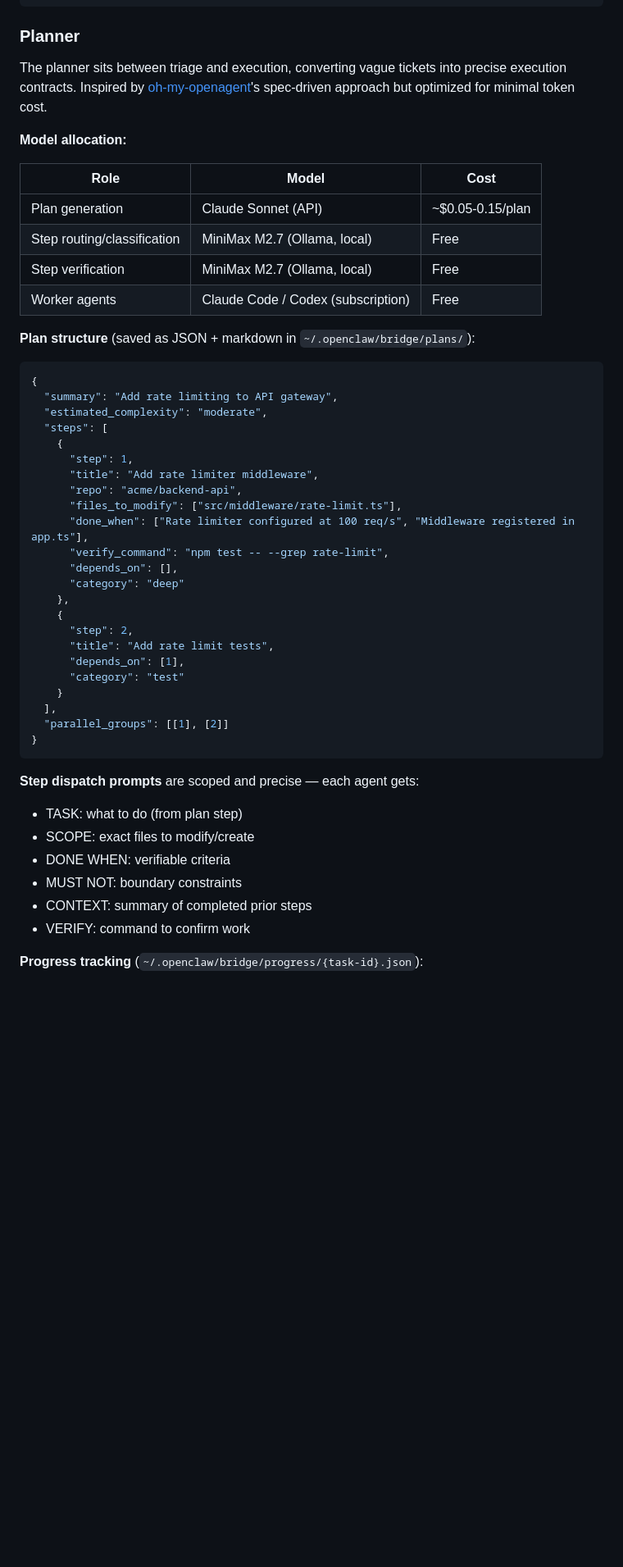
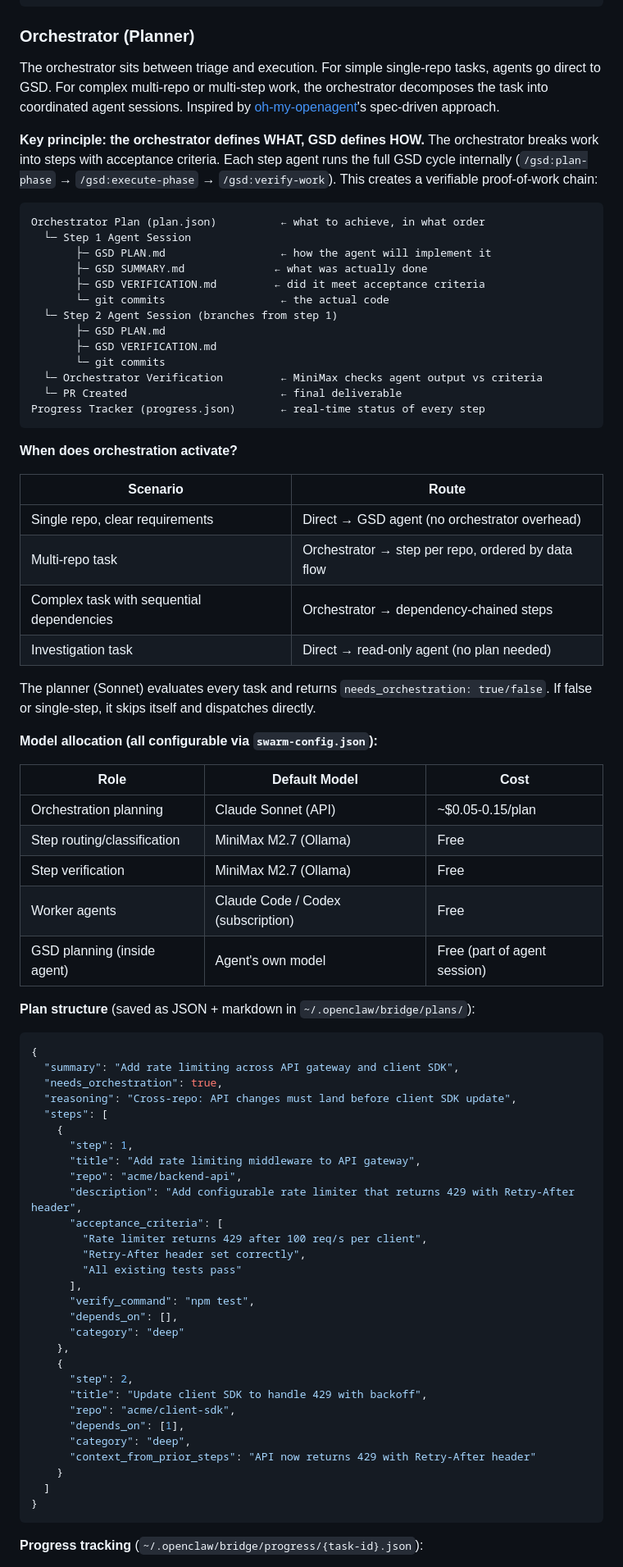
Before and after one commit to jimmdd/mission-control, a Markdown page: README.md, the part around one of its changes. Shown at 82% size. Drawn GitHub-style; blank space fills up the shorter version.

Commit message:
refactor: planner as orchestrator above GSD, not replacement
Planner now coordinates multi-step/multi-repo work while each agent
runs the full GSD cycle internally (plan → execute → verify). Single
repo tasks skip orchestration entirely. Creates verifiable proof-of-work
chain: plan.json → GSD artifacts (PLAN.md, VERIFICATION.md) → PR.

Planner evaluates needs_orchestration and only activates for complex
tasks. Acceptance criteria flow from orchestrator plan into GSD
verification targets.

Co-Authored-By: Claude Opus 4.6 (1M context) <noreply@anthropic.com>

````diff
--- a/README.md
+++ b/README.md
@@ -47,53 +47,81 @@ Linear Sync (done) ──────────── detects Linear ticket cl
                                  MC parent + children as done
 ```
 
-### Planner
+### Orchestrator (Planner)
 
-The planner sits between triage and execution, converting vague tickets into precise execution contracts. Inspired by [oh-my-openagent](https://github.com/code-yeongyu/oh-my-openagent)'s spec-driven approach but optimized for minimal token cost.
+The orchestrator sits between triage and execution. For simple single-repo tasks, agents go direct to GSD. For complex multi-repo or multi-step work, the orchestrator decomposes the task into coordinated agent sessions. Inspired by [oh-my-openagent](https://github.com/code-yeongyu/oh-my-openagent)'s spec-driven approach.
 
-**Model allocation:**
+**Key principle: the orchestrator defines WHAT, GSD defines HOW.** The orchestrator breaks work into steps with acceptance criteria. Each step agent runs the full GSD cycle internally (`/gsd:plan-phase` → `/gsd:execute-phase` → `/gsd:verify-work`). This creates a verifiable proof-of-work chain:
 
-| Role | Model | Cost |
-|------|-------|------|
-| Plan generation | Claude Sonnet (API) | ~$0.05-0.15/plan |
-| Step routing/classification | MiniMax M2.7 (Ollama, local) | Free |
-| Step verification | MiniMax M2.7 (Ollama, local) | Free |
+```
+Orchestrator Plan (plan.json)          ← what to achieve, in what order
+  └─ Step 1 Agent Session
+       ├─ GSD PLAN.md                  ← how the agent will implement it
+       ├─ GSD SUMMARY.md              ← what was actually done
+       ├─ GSD VERIFICATION.md         ← did it meet acceptance criteria
+       └─ git commits                  ← the actual code
+  └─ Step 2 Agent Session (branches from step 1)
+       ├─ GSD PLAN.md
+       ├─ GSD VERIFICATION.md
+       └─ git commits
+  └─ Orchestrator Verification         ← MiniMax checks agent output vs criteria
+  └─ PR Created                        ← final deliverable
+Progress Tracker (progress.json)       ← real-time status of every step
+```
+
+**When does orchestration activate?**
+
+| Scenario | Route |
+|----------|-------|
+| Single repo, clear requirements | Direct → GSD agent (no orchestrator overhead) |
+| Multi-repo task | Orchestrator → step per repo, ordered by data flow |
+| Complex task with sequential dependencies | Orchestrator → dependency-chained steps |
+| Investigation task | Direct → read-only agent (no plan needed) |
+
+The planner (Sonnet) evaluates every task and returns `needs_orchestration: true/false`. If false or single-step, it skips itself and dispatches directly.
+
+**Model allocation (all configurable via `swarm-config.json`):**
+
+| Role | Default Model | Cost |
+|------|--------------|------|
+| Orchestration planning | Claude Sonnet (API) | ~$0.05-0.15/plan |
+| Step routing/classification | MiniMax M2.7 (Ollama) | Free |
+| Step verification | MiniMax M2.7 (Ollama) | Free |
 | Worker agents | Claude Code / Codex (subscription) | Free |
+| GSD planning (inside agent) | Agent's own model | Free (part of agent session) |
 
 **Plan structure** (saved as JSON + markdown in `~/.openclaw/bridge/plans/`):
 
 ```json
 {
-  "summary": "Add rate limiting to API gateway",
-  "estimated_complexity": "moderate",
+  "summary": "Add rate limiting across API gateway and client SDK",
+  "needs_orchestration": true,
+  "reasoning": "Cross-repo: API changes must land before client SDK update",
   "steps": [
     {
       "step": 1,
-      "title": "Add rate limiter middleware",
+      "title": "Add rate limiting middleware to API gateway",
       "repo": "acme/backend-api",
-      "files_to_modify": ["src/middleware/rate-limit.ts"],
-      "done_when": ["Rate limiter configured at 100 req/s", "Middleware registered in app.ts"],
-      "verify_command": "npm test -- --grep rate-limit",
+      "description": "Add configurable rate limiter that returns 429 with Retry-After header",
+      "acceptance_criteria": [
+        "Rate limiter returns 429 after 100 req/s per client",
+        "Retry-After header set correctly",
+        "All existing tests pass"
+      ],
+      "verify_command": "npm test",
       "depends_on": [],
       "category": "deep"
     },
     {
       "step": 2,
-      "title": "Add rate limit tests",
+      "title": "Update client SDK to handle 429 with backoff",
+      "repo": "acme/client-sdk",
       "depends_on": [1],
-      "category": "test"
+      "category": "deep",
+      "context_from_prior_steps": "API now returns 429 with Retry-After header"
     }
-  ],
-  "parallel_groups": [[1], [2]]
+  ]
 }
 ```
 
-**Step dispatch prompts** are scoped and precise — each agent gets:
-- TASK: what to do (from plan step)
-- SCOPE: exact files to modify/create
-- DONE WHEN: verifiable criteria
-- MUST NOT: boundary constraints
-- CONTEXT: summary of completed prior steps
-- VERIFY: command to confirm work
-
 **Progress tracking** (`~/.openclaw/bridge/progress/{task-id}.json`):
````
Also changed, not shown: other parts of README.md (+6 -8 lines).
